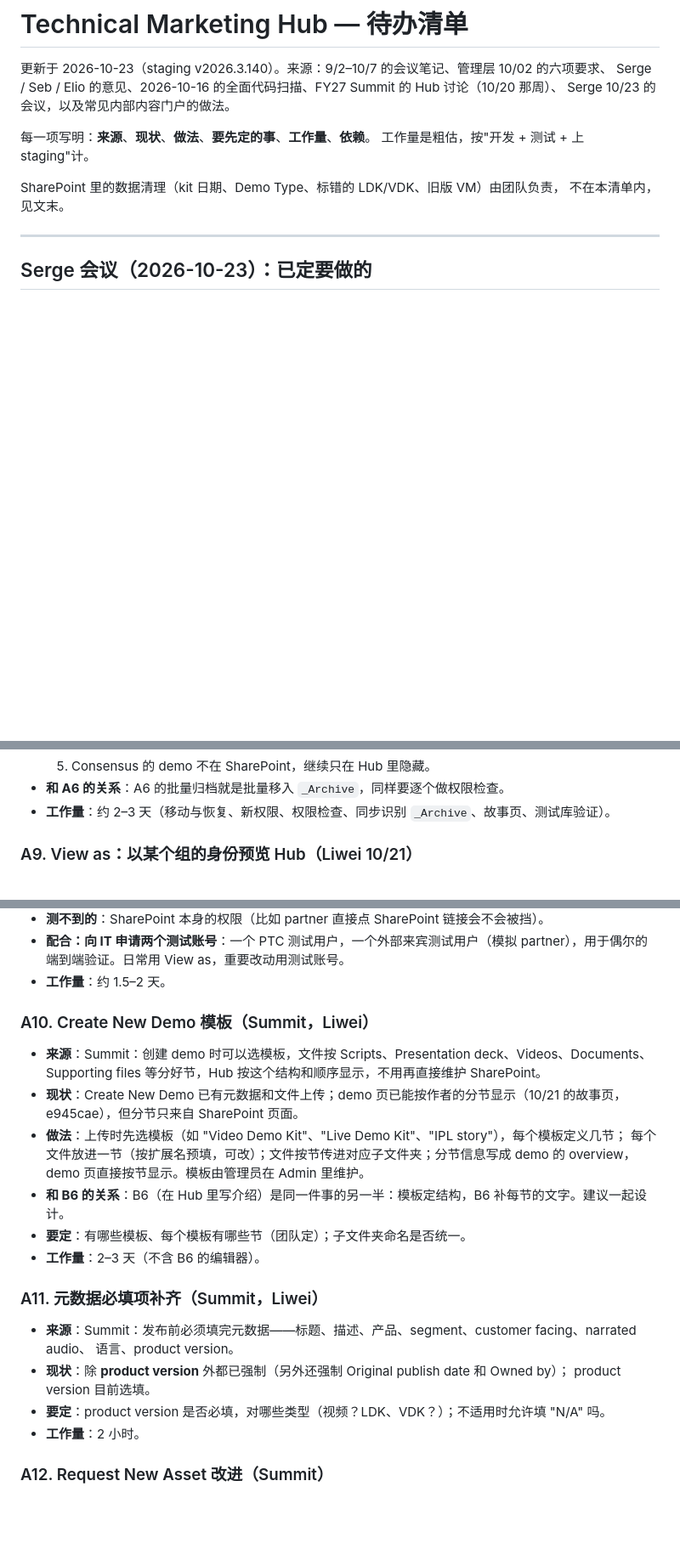
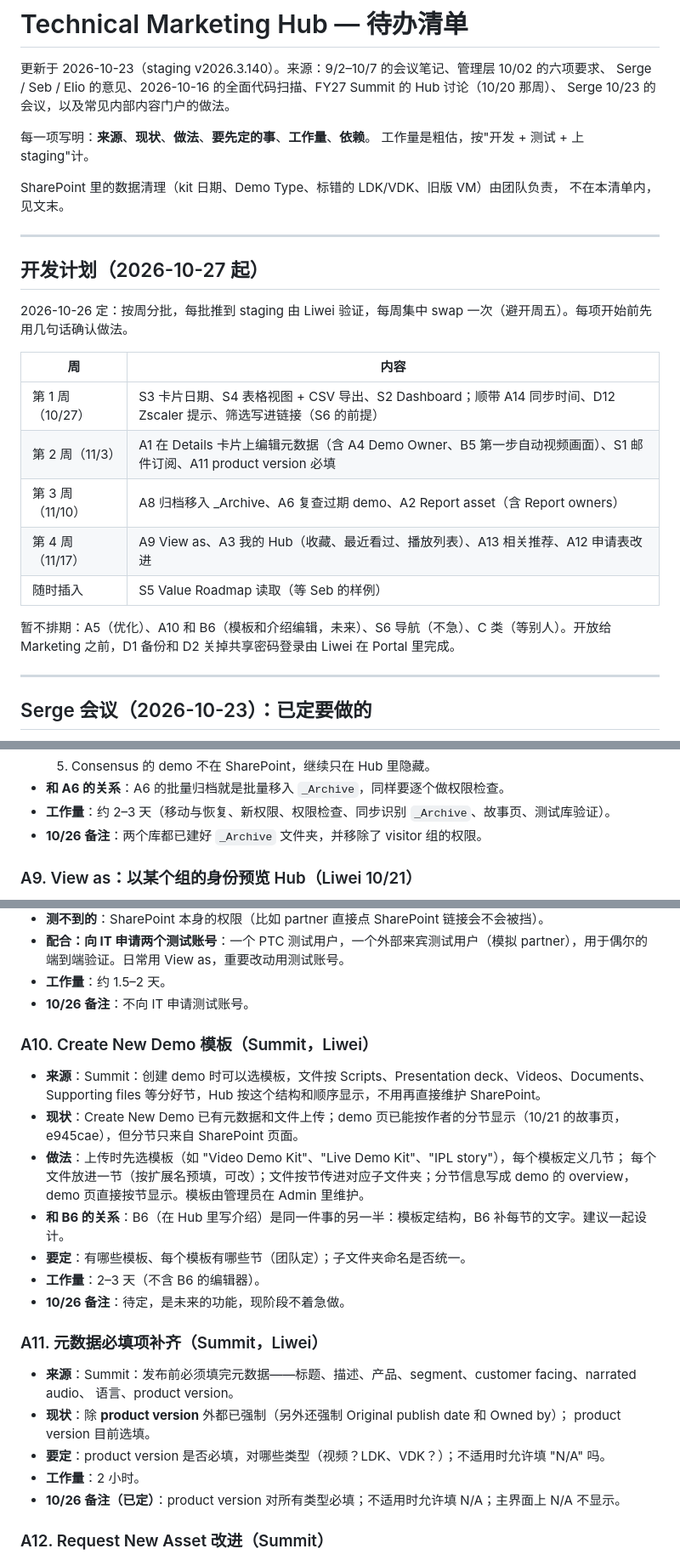
Before and after one commit to SebBergner/Technical-Marketing-Hub, a Markdown page: docs/BACKLOG.md, 3 parts joined by grey strips. Shown at 85% size. GitHub-like rendering; blank space fills up the shorter version.

Commit message:
Backlog: the 10/26 notes (A8 folders made, A9, A10 later, A11 decided) and the four-week plan
Co-Authored-By: Claude Opus 5.5 <noreply@anthropic.com>

```diff
--- a/docs/BACKLOG.md
+++ b/docs/BACKLOG.md
@@ -9,6 +9,22 @@ Serge 10/23 的会议，以及常见内部内容门户的做法。
 
 SharePoint 里的数据清理（kit 日期、Demo Type、标错的 LDK/VDK、旧版 VM）由团队负责，
 不在本清单内，见文末。
+
+---
+
+## 开发计划（2026-10-27 起）
+
+2026-10-26 定：按周分批，每批推到 staging 由 Liwei 验证，每周集中 swap 一次（避开周五）。每项开始前先用几句话确认做法。
+
+| 周 | 内容 |
+|---|---|
+| 第 1 周（10/27） | S3 卡片日期、S4 表格视图 + CSV 导出、S2 Dashboard；顺带 A14 同步时间、D12 Zscaler 提示、筛选写进链接（S6 的前提） |
+| 第 2 周（11/3） | A1 在 Details 卡片上编辑元数据（含 A4 Demo Owner、B5 第一步自动视频画面）、S1 邮件订阅、A11 product version 必填 |
+| 第 3 周（11/10） | A8 归档移入 _Archive、A6 复查过期 demo、A2 Report asset（含 Report owners） |
+| 第 4 周（11/17） | A9 View as、A3 我的 Hub（收藏、最近看过、播放列表）、A13 相关推荐、A12 申请表改进 |
+| 随时插入 | S5 Value Roadmap 读取（等 Seb 的样例） |
+
+暂不排期：A5（优化）、A10 和 B6（模板和介绍编辑，未来）、S6 导航（不急）、C 类（等别人）。开放给 Marketing 之前，D1 备份和 D2 关掉共享密码登录由 Liwei 在 Portal 里完成。
 
 ---
 
@@ -247,6 +263,7 @@ Serge、Elio、Seb、Liwei。下周开始开发前的最后一次会议，原 TM
   5. Consensus 的 demo 不在 SharePoint，继续只在 Hub 里隐藏。
 - **和 A6 的关系**：A6 的批量归档就是批量移入 `_Archive`，同样要逐个做权限检查。
 - **工作量**：约 2–3 天（移动与恢复、新权限、权限检查、同步识别 `_Archive`、故事页、测试库验证）。
+- **10/26 备注**：两个库都已建好 `_Archive` 文件夹，并移除了 visitor 组的权限。
 
 ### A9. View as：以某个组的身份预览 Hub（Liwei 10/21）
 - **来源**：Liwei 2026-10-21：只有自己的账号，没法测试 partner 和其他权限的人在 Hub 里看到什么。
@@ -262,6 +279,7 @@ Serge、Elio、Seb、Liwei。下周开始开发前的最后一次会议，原 TM
 - **配合：向 IT 申请两个测试账号**：一个 PTC 测试用户，一个外部来宾测试用户（模拟 partner），用于偶尔的
   端到端验证。日常用 View as，重要改动用测试账号。
 - **工作量**：约 1.5–2 天。
+- **10/26 备注**：不向 IT 申请测试账号。
 
 ### A10. Create New Demo 模板（Summit，Liwei）
 - **来源**：Summit：创建 demo 时可以选模板，文件按 Scripts、Presentation deck、Videos、Documents、
@@ -274,6 +292,7 @@ Serge、Elio、Seb、Liwei。下周开始开发前的最后一次会议，原 TM
 - **和 B6 的关系**：B6（在 Hub 里写介绍）是同一件事的另一半：模板定结构，B6 补每节的文字。建议一起设计。
 - **要定**：有哪些模板、每个模板有哪些节（团队定）；子文件夹命名是否统一。
 - **工作量**：2–3 天（不含 B6 的编辑器）。
+- **10/26 备注**：待定，是未来的功能，现阶段不着急做。
 
 ### A11. 元数据必填项补齐（Summit，Liwei）
 - **来源**：Summit：发布前必须填完元数据——标题、描述、产品、segment、customer facing、narrated audio、
@@ -282,6 +301,7 @@ Serge、Elio、Seb、Liwei。下周开始开发前的最后一次会议，原 TM
   product version 目前选填。
 - **要定**：product version 是否必填，对哪些类型（视频？LDK、VDK？）；不适用时允许填 "N/A" 吗。
 - **工作量**：2 小时。
+- **10/26 备注（已定）**：product version 对所有类型必填；不适用时允许填 N/A；主界面上 N/A 不显示。
 
 ### A12. Request New Asset 改进（Summit）
 - **来源**：Summit：叫 "request" 容易让人以为一定会做。
```
